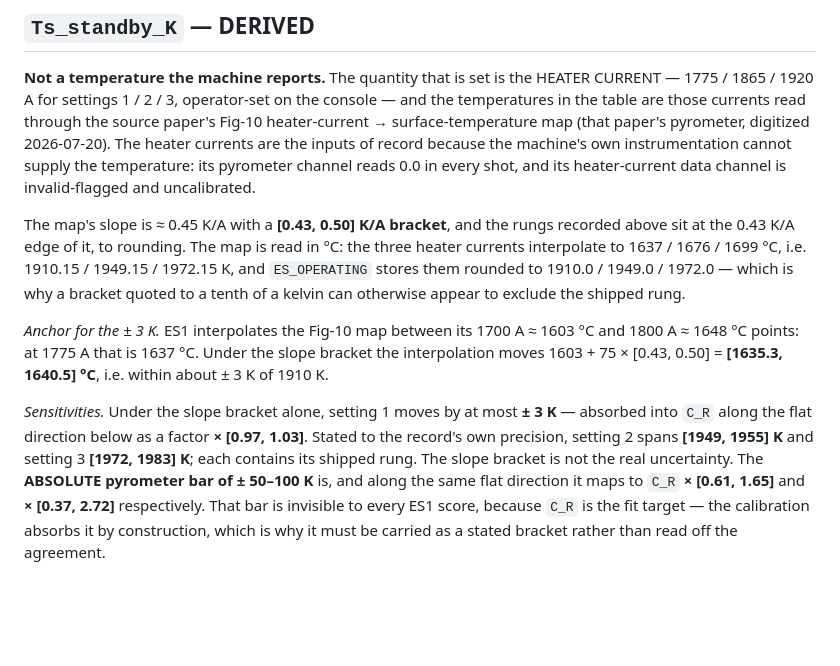
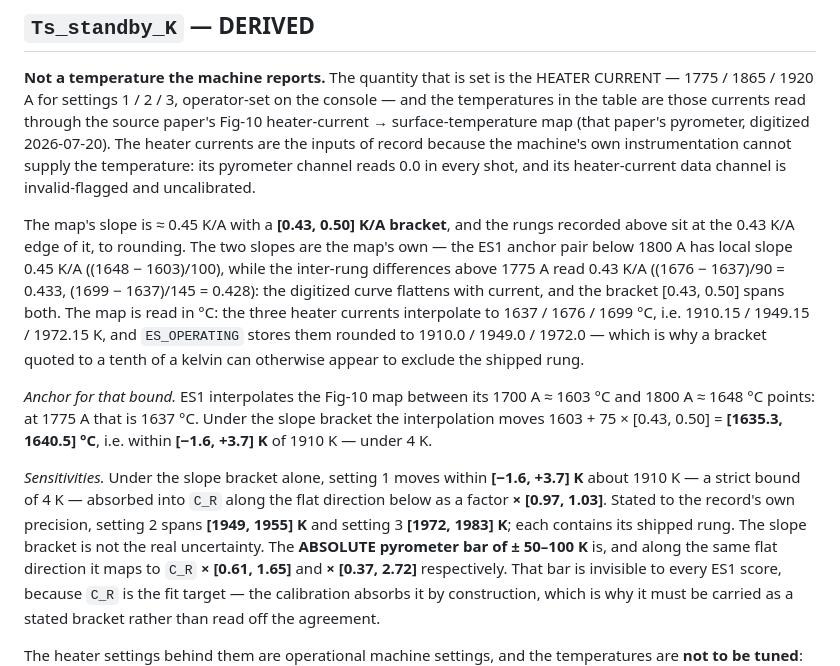
Before and after one commit to tlook19/bapsf-transport, a Markdown page: scripts/ladder_operating_provenance.md, the part around the change. Rendered like a GitHub page; blank space fills up the shorter version.

Commit message:
[standby-class-flip] The ES1 slope sensitivity gets its strict bound, and the two slopes are reconciled
The +-3 K was the audit's arithmetic and it was loose on the upper edge: the
same interpolation gives [-1.6, +3.7] K about 1910 K, so the sentence now
states that interval and a strict bound of 4 K. The anchor paragraph states
the same number rather than a rounded restatement of it, so there is one
figure in the section, not two.

Also reconciles the two slopes a reader would otherwise catch in conflict.
Both are the map's own: the ES1 anchor pair below 1800 A has local slope
0.45 K/A, while the inter-rung differences above 1775 A read 0.43 K/A
((1676-1637)/90 = 0.433, (1699-1637)/145 = 0.428). The digitized curve
flattens with current and the bracket spans both, which is what the bracket
is for.

Co-Authored-By: Claude Fable 5.1 <noreply@anthropic.com>
Claude-Session: https://claude.ai/code/session_01JVouMv1iCJ3qpXnfRuy474

```diff
--- a/scripts/ladder_operating_provenance.md
+++ b/scripts/ladder_operating_provenance.md
@@ -51,22 +51,28 @@ its pyrometer channel reads 0.0 in every shot, and its heater-current data
 channel is invalid-flagged and uncalibrated.
 
 The map's slope is ≈ 0.45 K/A with a **[0.43, 0.50] K/A bracket**, and the
-rungs recorded above sit at the 0.43 K/A edge of it, to rounding. The map is
-read in °C: the three heater currents interpolate to 1637 / 1676 / 1699 °C,
-i.e. 1910.15 / 1949.15 / 1972.15 K, and `ES_OPERATING` stores them rounded to
-1910.0 / 1949.0 / 1972.0 — which is why a bracket quoted to a tenth of a kelvin
-can otherwise appear to exclude the shipped rung.
+rungs recorded above sit at the 0.43 K/A edge of it, to rounding. The two
+slopes are the map's own — the ES1 anchor pair below 1800 A has local slope
+0.45 K/A ((1648 − 1603)/100), while the inter-rung differences above 1775 A
+read 0.43 K/A ((1676 − 1637)/90 = 0.433, (1699 − 1637)/145 = 0.428): the
+digitized curve flattens with current, and the bracket [0.43, 0.50] spans
+both. The map is read in °C: the three heater currents interpolate to
+1637 / 1676 / 1699 °C, i.e. 1910.15 / 1949.15 / 1972.15 K, and `ES_OPERATING`
+stores them rounded to 1910.0 / 1949.0 / 1972.0 — which is why a bracket
+quoted to a tenth of a kelvin can otherwise appear to exclude the shipped
+rung.
 
-*Anchor for the ± 3 K.* ES1 interpolates the Fig-10 map between its
+*Anchor for that bound.* ES1 interpolates the Fig-10 map between its
 1700 A ≈ 1603 °C and 1800 A ≈ 1648 °C points: at 1775 A that is 1637 °C. Under
 the slope bracket the interpolation moves 1603 + 75 × [0.43, 0.50] =
-**[1635.3, 1640.5] °C**, i.e. within about ± 3 K of 1910 K.
+**[1635.3, 1640.5] °C**, i.e. within **[−1.6, +3.7] K** of 1910 K — under 4 K.
 
-*Sensitivities.* Under the slope bracket alone, setting 1 moves by at most
-**± 3 K** — absorbed into `C_R` along the flat direction below as a factor
-**× [0.97, 1.03]**. Stated to the record's own precision, setting 2 spans
-**[1949, 1955] K** and setting 3 **[1972, 1983] K**; each contains its shipped
-rung. The slope bracket is not the real uncertainty. The
+*Sensitivities.* Under the slope bracket alone, setting 1 moves within
+**[−1.6, +3.7] K** about 1910 K — a strict bound of 4 K — absorbed into `C_R`
+along the flat direction below as a factor **× [0.97, 1.03]**. Stated to the
+record's own precision, setting 2 spans **[1949, 1955] K** and setting 3
+**[1972, 1983] K**; each contains its shipped rung.
+The slope bracket is not the real uncertainty. The
 **ABSOLUTE pyrometer bar of ± 50–100 K** is, and along the same flat direction
 it maps to `C_R` **× [0.61, 1.65]** and **× [0.37, 2.72]** respectively. That
 bar is invisible to every ES1 score, because `C_R` is the fit target — the
```
